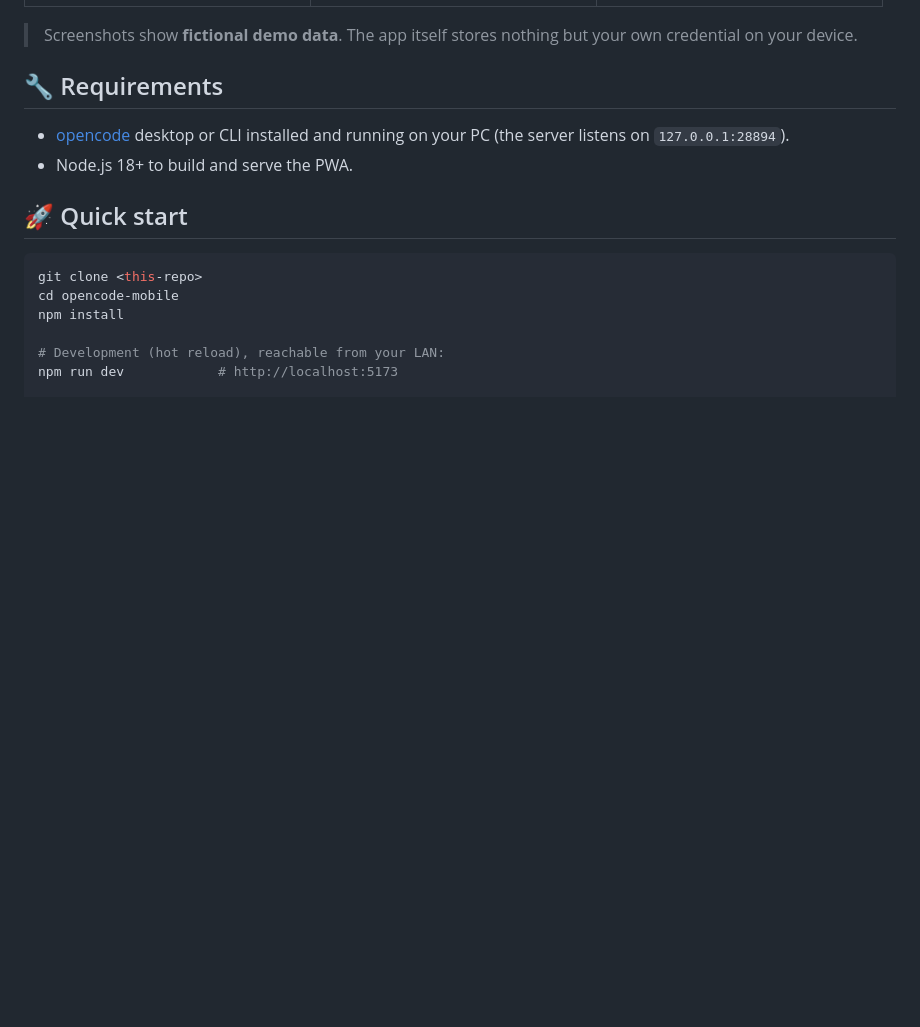
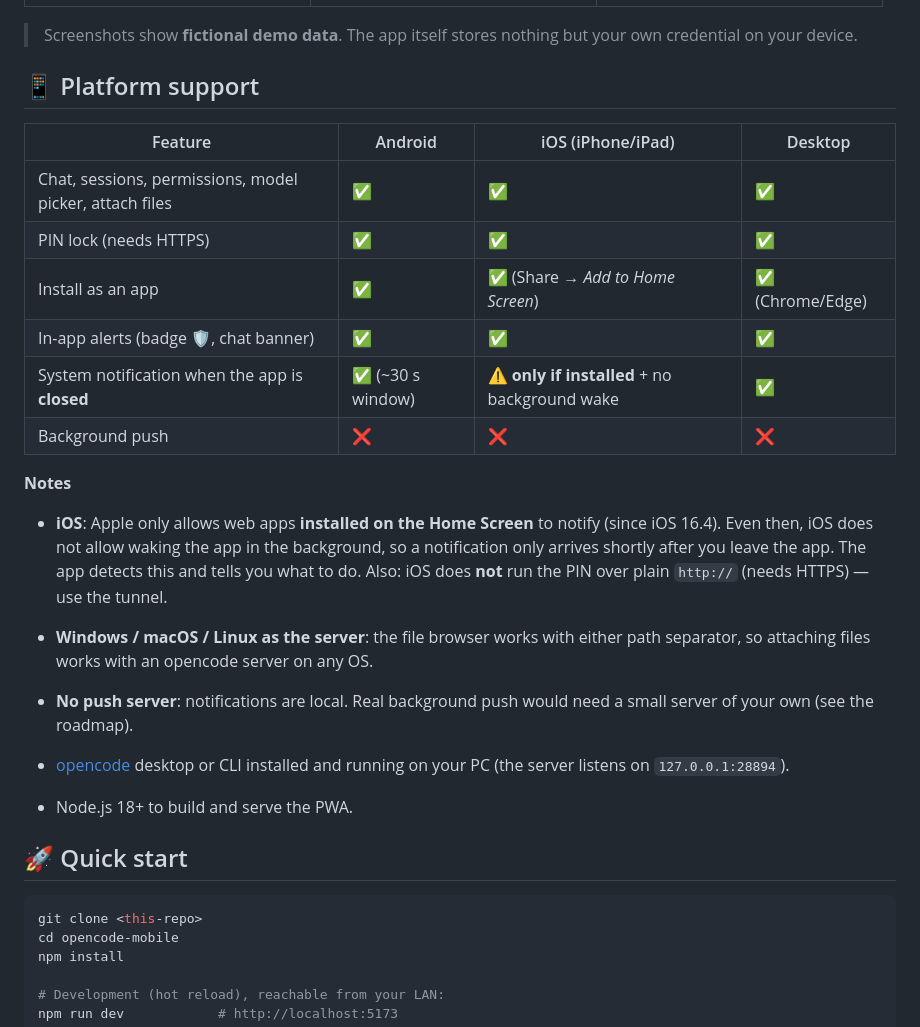
Before and after one commit to axi010/opencode-mobile-pwa, a Markdown page: README.md, the part around one of its changes. Rendered like a GitHub page; blank space fills up the shorter version.

Commit message:
README: tabla de compatibilidad por plataforma (Android/iOS/escritorio) con los limites reales de iOS

```diff
--- a/README.md
+++ b/README.md
@@ -42,7 +42,30 @@ A **mobile Progressive Web App** to drive your [opencode](https://opencode.ai) s
 > own credential on your device.
 
 
-## 🔧 Requirements
+## 📱 Platform support
+
+| Feature | Android | iOS (iPhone/iPad) | Desktop |
+| --- | --- | --- | --- |
+| Chat, sessions, permissions, model picker, attach files | ✅ | ✅ | ✅ |
+| PIN lock (needs HTTPS) | ✅ | ✅ | ✅ |
+| Install as an app | ✅ | ✅ (Share → *Add to Home Screen*) | ✅ (Chrome/Edge) |
+| In-app alerts (badge 🛡, chat banner) | ✅ | ✅ | ✅ |
+| System notification when the app is **closed** | ✅ (~30 s window) | ⚠️ **only if installed** + no background wake | ✅ |
+| Background push | ❌ | ❌ | ❌ |
+
+**Notes**
+
+- **iOS**: Apple only allows web apps **installed on the Home Screen** to notify
+  (since iOS 16.4). Even then, iOS does not allow waking the app in the
+  background, so a notification only arrives shortly after you leave the app.
+  The app detects this and tells you what to do. Also: iOS does **not** run the
+  PIN over plain `http://` (needs HTTPS) — use the tunnel.
+- **Windows / macOS / Linux as the server**: the file browser works with either
+  path separator, so attaching files works with an opencode server on any OS.
+- **No push server**: notifications are local. Real background push would need a
+  small server of your own (see the roadmap).
+
+
 
 - [opencode](https://opencode.ai) desktop or CLI installed and running on your PC (the server listens on `127.0.0.1:28894`).
 - Node.js 18+ to build and serve the PWA.
```
Also changed, not shown: other parts of README.md (+24 -0 lines).
